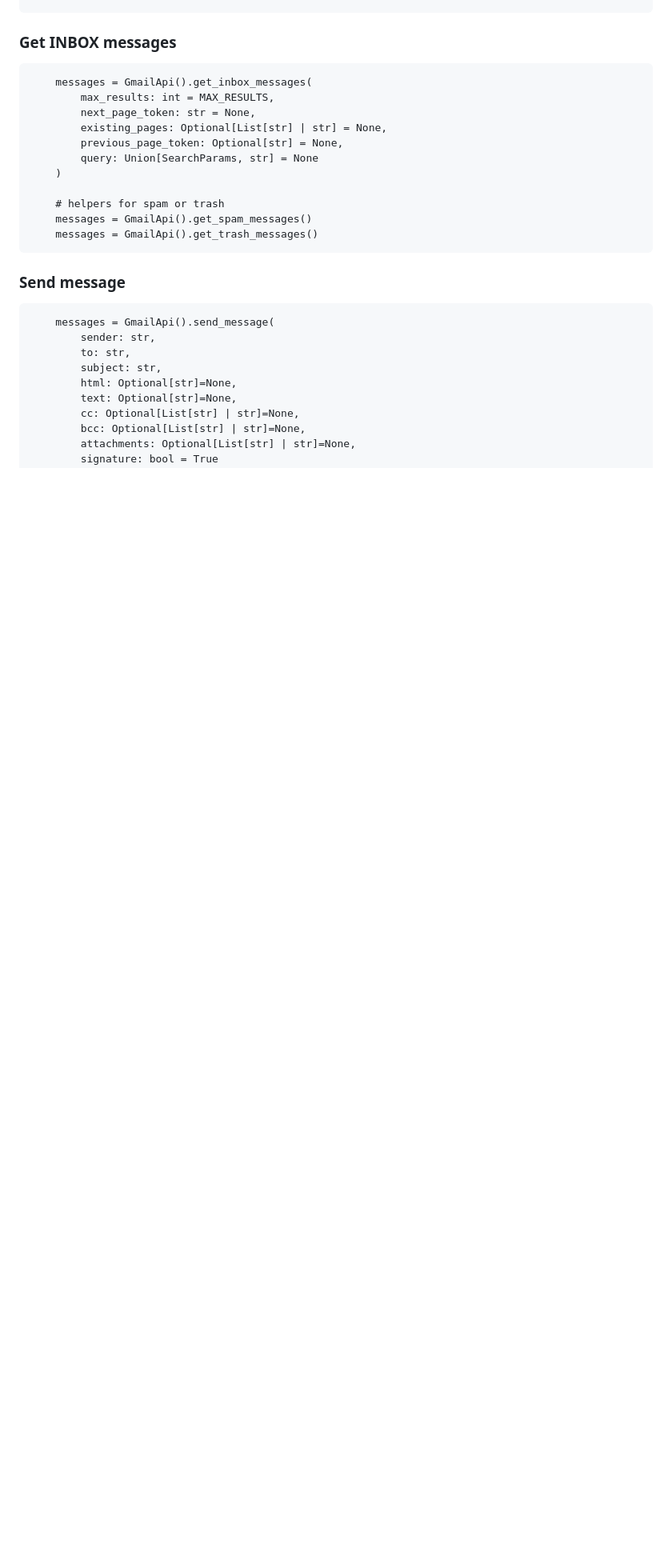
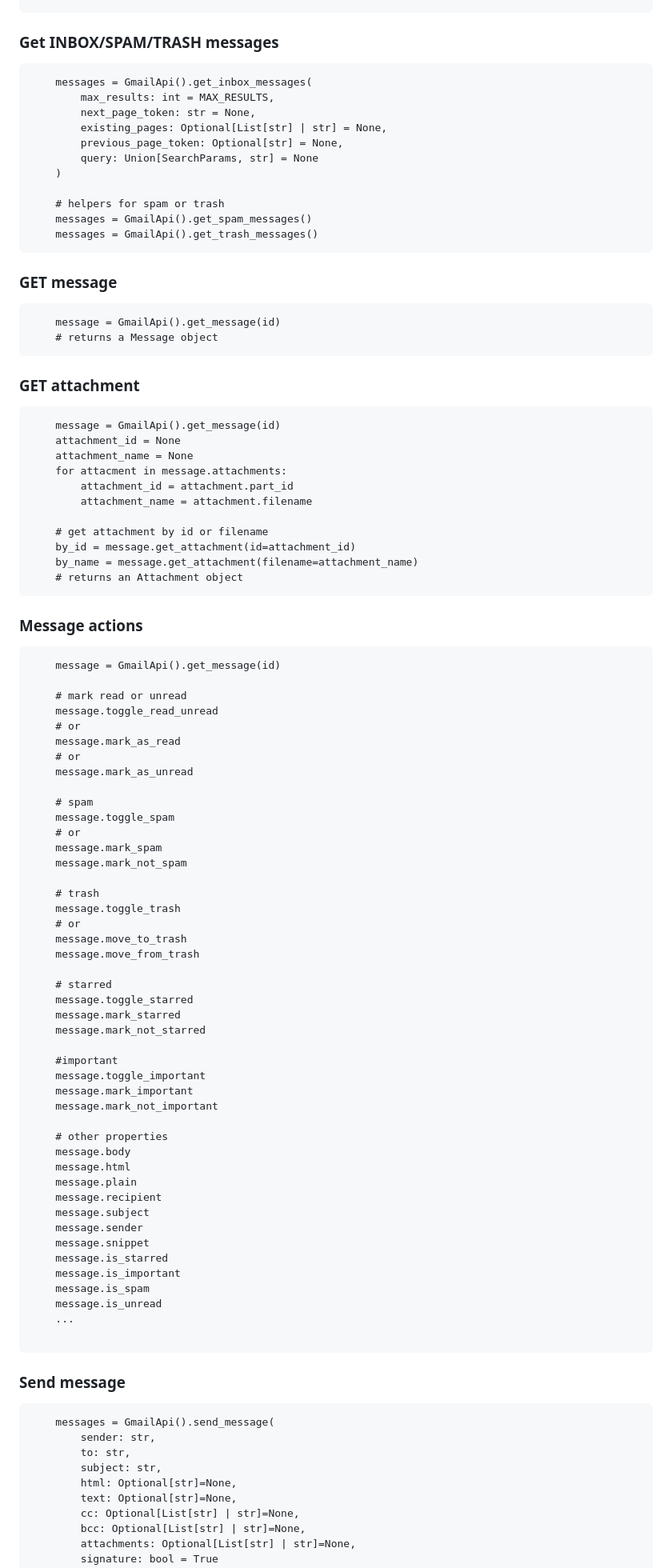
Before and after one commit to Aleti1/fast_gmail, a Markdown page: README.md, the part around the change. Shown at 80% size. Rendered like a GitHub page; blank space fills up the shorter version.

````diff
--- a/README.md
+++ b/README.md
@@ -46,7 +46,7 @@ https://pypi.org/project/fast-gmail/)
     """
 ```
 
-### Get INBOX messages
+### Get INBOX/SPAM/TRASH messages
 ```
     messages = GmailApi().get_inbox_messages(
         max_results: int = MAX_RESULTS,
@@ -59,6 +59,76 @@ https://pypi.org/project/fast-gmail/)
     # helpers for spam or trash
     messages = GmailApi().get_spam_messages()
     messages = GmailApi().get_trash_messages()
+```
+
+### GET message
+```
+    message = GmailApi().get_message(id)
+    # returns a Message object
+```
+
+### GET attachment
+```
+    message = GmailApi().get_message(id)
+    attachment_id = None
+    attachment_name = None
+    for attacment in message.attachments:
+        attachment_id = attachment.part_id
+        attachment_name = attachment.filename
+
+    # get attachment by id or filename
+    by_id = message.get_attachment(id=attachment_id)
+    by_name = message.get_attachment(filename=attachment_name)
+    # returns an Attachment object
+```
+
+### Message actions
+```
+    message = GmailApi().get_message(id)
+
+    # mark read or unread
+    message.toggle_read_unread
+    # or
+    message.mark_as_read
+    # or
+    message.mark_as_unread
+
+    # spam
+    message.toggle_spam
+    # or
+    message.mark_spam
+    message.mark_not_spam
+
+    # trash
+    message.toggle_trash
+    # or
+    message.move_to_trash
+    message.move_from_trash
+
+    # starred
+    message.toggle_starred
+    message.mark_starred
+    message.mark_not_starred
+
+    #important
+    message.toggle_important
+    message.mark_important
+    message.mark_not_important
+
+    # other properties
+    message.body
+    message.html
+    message.plain
+    message.recipient
+    message.subject
+    message.sender
+    message.snippet
+    message.is_starred
+    message.is_important
+    message.is_spam
+    message.is_unread
+    ...
+
 ```
 
 ### Send message
````
